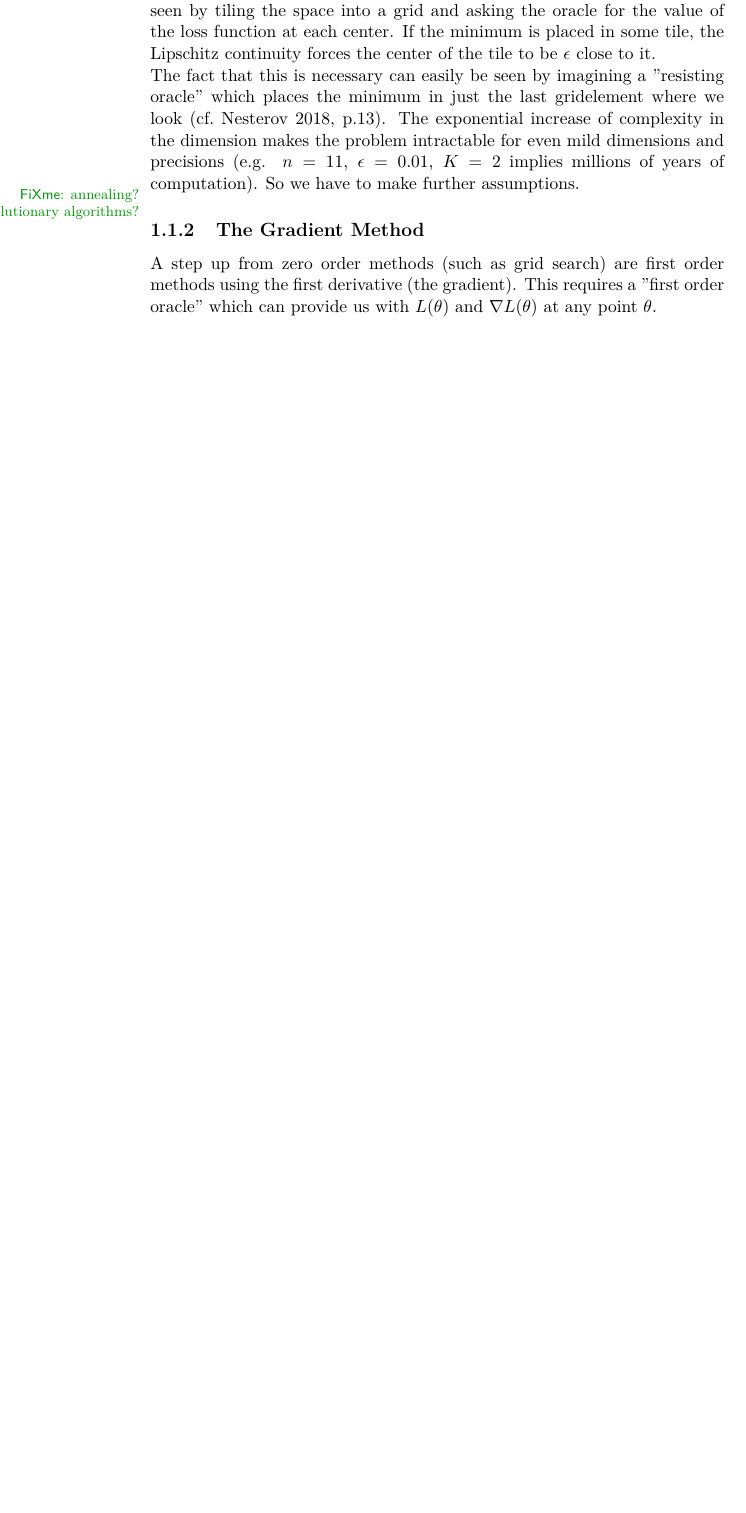
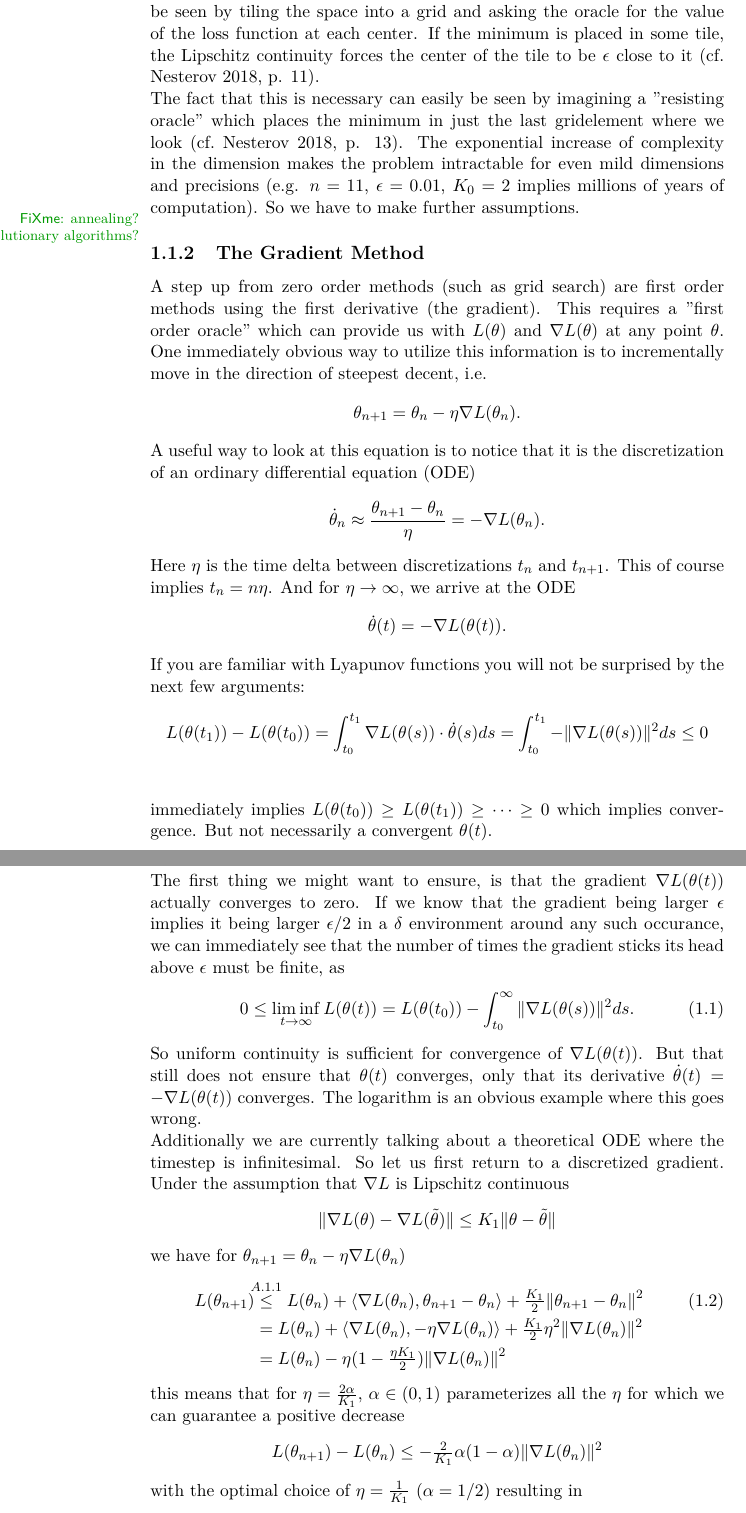
Before and after one commit to FelixBenning/masterthesis, a LaTeX thesis (Masterthesis.tex, which reads chapter/stochastic_approximation.tex): part of page 6 of 7 before the commit and two parts of pages 6 and 7 of 10 after it, the two joined at a grey line, cut so that both start at the same text, the shorter picture padded with empty space. Compiled offline with pdfLaTeX.

Commit message:
convergent gradient

```diff
--- a/chapter/stochastic_approximation.tex
+++ b/chapter/stochastic_approximation.tex
@@ -57,13 +57,13 @@ where \(n\) is the dimension of \(\theta\). The fact that grid search is
 sufficient can be seen by tiling the space into a grid and asking the oracle
 for the value of the loss function at each center. If the minimum is placed in
 some tile, the Lipschitz continuity forces the center of the tile to be \(\epsilon\)
-close to it.
+close to it \parencite[cf.][p. 11]{nesterovLecturesConvexOptimization2018}.
 
 The fact that this is necessary can easily be seen by imagining a "resisting
 oracle" which places the minimum in just the last gridelement where we look
-\parencite[cf.][p.13]{nesterovLecturesConvexOptimization2018}. The exponential
+\parencite[cf.][p. 13]{nesterovLecturesConvexOptimization2018}. The exponential
 increase of complexity in the dimension makes the problem intractable for even
-mild dimensions and precisions (e.g. \(n=11\), \(\epsilon=0.01\), \(K=2\)
+mild dimensions and precisions (e.g. \(n=11\), \(\epsilon=0.01\), \(K_0=2\)
 implies millions of years of computation). So we have to make further
 assumptions. \fxnote{annealing? evolutionary algorithms?}
 
@@ -72,4 +72,91 @@ assumptions. \fxnote{annealing? evolutionary algorithms?}
 A step up from zero order methods (such as grid search) are first order methods
 using the first derivative (the gradient). This requires a "first order oracle"
 which can provide us with \(L(\theta)\) and \(\nabla L(\theta)\) at any point
-\(\theta\).
+\(\theta\). One immediately obvious way to utilize this information is to
+incrementally move in the direction of steepest decent, i.e.
+%
+\begin{align*}
+	\theta_{n+1} = \theta_n - \eta\nabla L(\theta_n).
+\end{align*}
+%
+A useful way to look at this equation is to notice that it is the
+discretization of an ordinary differential equation (ODE)
+%
+\begin{align*}
+	\dot{\theta}_n \approx \frac{\theta_{n+1} - \theta_n}{\eta}
+	= - \nabla L(\theta_n).
+\end{align*}
+%
+Here \(\eta\) is the time delta between discretizations \(t_n\) and \(t_{n+1}\).
+This of course implies \(t_n = n\eta\). And for \(\eta\to\infty\), we arrive
+at the ODE
+%
+\begin{align*}
+	\dot{\theta}(t) = -\nabla L(\theta(t)).
+\end{align*}
+%
+If you are familiar with Lyapunov functions you will not be surprised by the next
+few arguments:
+%
+\begin{align*}
+	L(\theta(t_1)) - L(\theta(t_0))
+	&= \int_{t_0}^{t_1} \nabla L(\theta(s)) \cdot \dot{\theta}(s) ds
+	= \int_{t_0}^{t_1} -\|\nabla L(\theta(s))\|^2 ds
+	\le 0\\
+\end{align*}
+%
+immediately implies \(L(\theta(t_0)) \ge L(\theta(t_1)) \ge \dots \ge 0\)
+which implies convergence. But not necessarily a convergent \(\theta(t)\).
+
+The first thing we might want to ensure, is that the gradient \(\nabla L(\theta(t))\)
+actually converges to zero. If we know that the gradient being larger \(\epsilon\)
+implies it being larger \(\epsilon/2\) in a \(\delta\) environment around any
+such occurance, we can immediately see that the number of times the gradient
+sticks its head above \(\epsilon\) must be finite, as
+%
+\begin{align}\label{bounded gradient integral}
+	0 \le \liminf_{t\to\infty} L(\theta(t))
+	=  L(\theta(t_0)) - \int_{t_0}^\infty \|\nabla L(\theta(s))\|^2 ds.
+\end{align}
+%
+So uniform continuity is sufficient for convergence of \(\nabla L(\theta(t))\).
+But that still does not ensure that \(\theta(t)\) converges, only that its
+derivative \(\dot{\theta}(t) = -\nabla L(\theta(t))\) converges. The logarithm
+is an obvious example where this goes wrong.
+
+Additionally we are currently talking about a theoretical ODE where the timestep
+is infinitesimal. So let us first return to a discretized gradient. Under the
+assumption that \(\nabla L\) is Lipschitz continuous
+%
+\begin{align*}
+	\| \nabla L(\theta) - \nabla L(\tilde{\theta})\| \le K_1 \|\theta-\tilde{\theta}\|
+\end{align*}
+%
+we have for \(\theta_{n+1}=\theta_n-\eta\nabla L(\theta_n)\)
+%
+\begin{align}
+	L(\theta_{n+1})
+	&\lxle{\ref{Lipschitz Gradient implies taylor inequality}} L(\theta_n)
+	+ \langle\nabla L(\theta_n),\theta_{n+1} - \theta_n\rangle
+	+ \tfrac{K_1}{2} \| \theta_{n+1} - \theta_n\|^2
+	\label{bound increment}\\
+	&= L(\theta_n)
+	+ \langle\nabla L(\theta_n), -\eta\nabla L(\theta_n)\rangle
+	+ \tfrac{K_1}{2}\eta^2\| \nabla L(\theta_n)\|^2
+	\nonumber\\
+	&=L(\theta_n) - \eta(1-\tfrac{\eta K_1}{2})\|\nabla L(\theta_n)\|^2
+	\nonumber
+\end{align}
+%
+this means that for \(\eta=\tfrac{2\alpha}{K_1}\), \(\alpha \in (0,1)\)
+parameterizes all the \(\eta\) for which we can guarantee a positive decrease
+%
+\begin{align*}
+	L(\theta_{n+1}) - L(\theta_n)
+	\le - \tfrac{2}{K_1}\alpha (1-\alpha)\|\nabla L(\theta_n)\|^2
+\end{align*}
+%
+with the optimal choice of \(\eta=\tfrac{1}{K_1}\) (\(\alpha=1/2\)) resulting
+in
+%
+\begin{align*}
```
Also changed, not shown: Masterthesis.tex (+1 -1 lines), chapter/introduction.tex (added, +8 -0 lines), chapter/technical_appendix.tex (added, +33 -0 lines), chapter/stochastic_approximation.tex (74 more changed lines).
